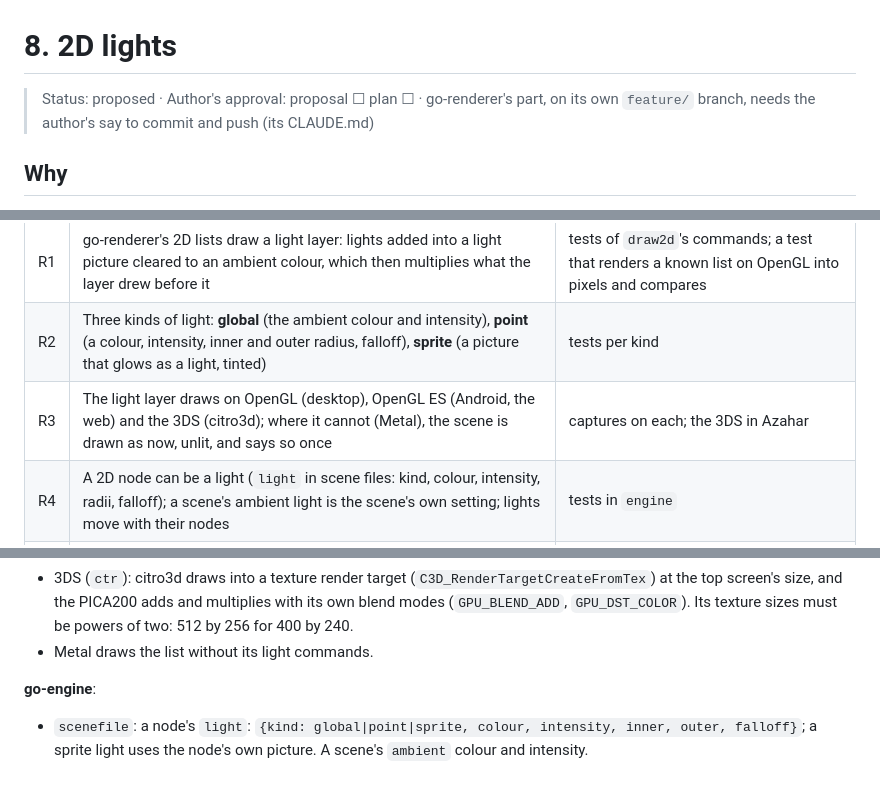
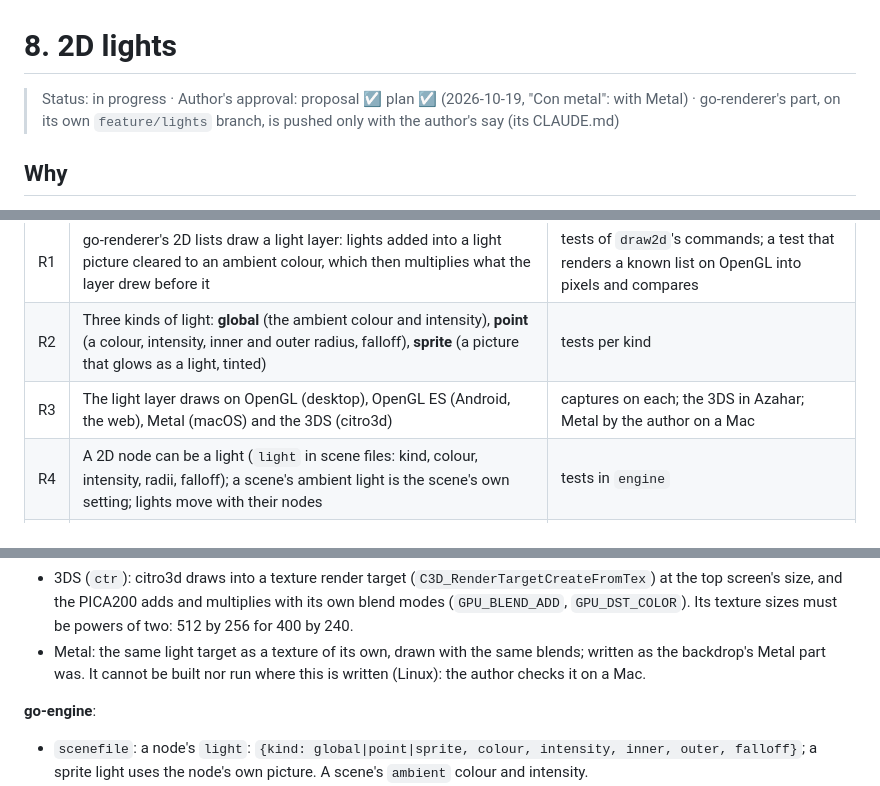
Before and after one commit to akrck02/go-engine, a Markdown page: docs/proposals/8-2d-lights.md, 3 parts joined by grey strips. Rendered like a GitHub page.

Commit message:
docs: proposal 8 approved, with Metal
Co-Authored-By: Claude Opus 5.5 <noreply@anthropic.com>

```diff
--- a/docs/proposals/8-2d-lights.md
+++ b/docs/proposals/8-2d-lights.md
@@ -1,7 +1,8 @@
 # 8. 2D lights
 
-> Status: proposed · Author's approval: proposal ☐ plan ☐ · go-renderer's part, on its own
-> `feature/` branch, needs the author's say to commit and push (its CLAUDE.md)
+> Status: in progress · Author's approval: proposal ☑ plan ☑ (2026-10-19, "Con metal": with
+> Metal) · go-renderer's part, on its own `feature/lights` branch, is pushed only with the
+> author's say (its CLAUDE.md)
 
 ## Why
 
@@ -21,7 +22,7 @@ one thing over another, with transparency: it has no way to add light nor to mul
 |---|---|---|
 | R1 | go-renderer's 2D lists draw a light layer: lights added into a light picture cleared to an ambient colour, which then multiplies what the layer drew before it | tests of `draw2d`'s commands; a test that renders a known list on OpenGL into pixels and compares |
 | R2 | Three kinds of light: **global** (the ambient colour and intensity), **point** (a colour, intensity, inner and outer radius, falloff), **sprite** (a picture that glows as a light, tinted) | tests per kind |
-| R3 | The light layer draws on OpenGL (desktop), OpenGL ES (Android, the web) and the 3DS (citro3d); where it cannot (Metal), the scene is drawn as now, unlit, and says so once | captures on each; the 3DS in Azahar |
+| R3 | The light layer draws on OpenGL (desktop), OpenGL ES (Android, the web), Metal (macOS) and the 3DS (citro3d) | captures on each; the 3DS in Azahar; Metal by the author on a Mac |
 | R4 | A 2D node can be a light (`light` in scene files: kind, colour, intensity, radii, falloff); a scene's ambient light is the scene's own setting; lights move with their nodes | tests in `engine` |
 | R5 | Level shows and edits lights: an inspector for them, their radii drawn in the view, and the view lit as the game will be | captures |
 | R6 | Lights cost little: a 2D frame with lights allocates nothing, and on the 3DS a screen of eight lights keeps 60 frames a second | the allocation test; a measure in Azahar and on the console |
@@ -49,7 +49,9 @@ one thing over another, with transparency: it has no way to add light nor to mul
   the top screen's size, and the PICA200 adds and multiplies with its own blend modes
   (`GPU_BLEND_ADD`, `GPU_DST_COLOR`). Its texture sizes must be powers of two: 512 by 256 for
   400 by 240.
-- Metal draws the list without its light commands.
+- Metal: the same light target as a texture of its own, drawn with the same blends; written as
+  the backdrop's Metal part was. It cannot be built nor run where this is written (Linux): the
+  author checks it on a Mac.
 
 **go-engine**:
 
```
Also changed, not shown: other parts of docs/proposals/8-2d-lights.md (+1 -1 lines).
